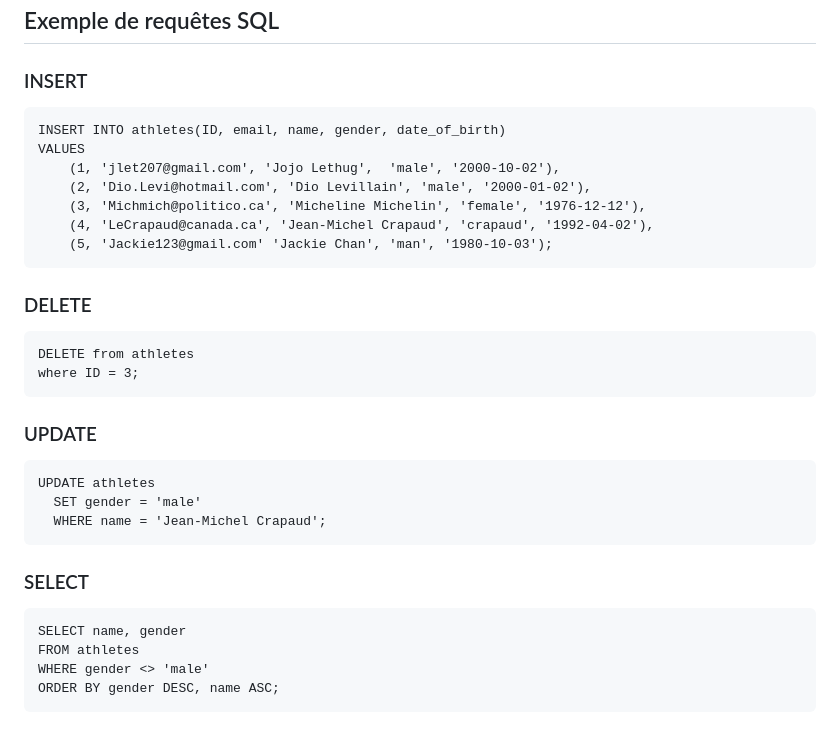
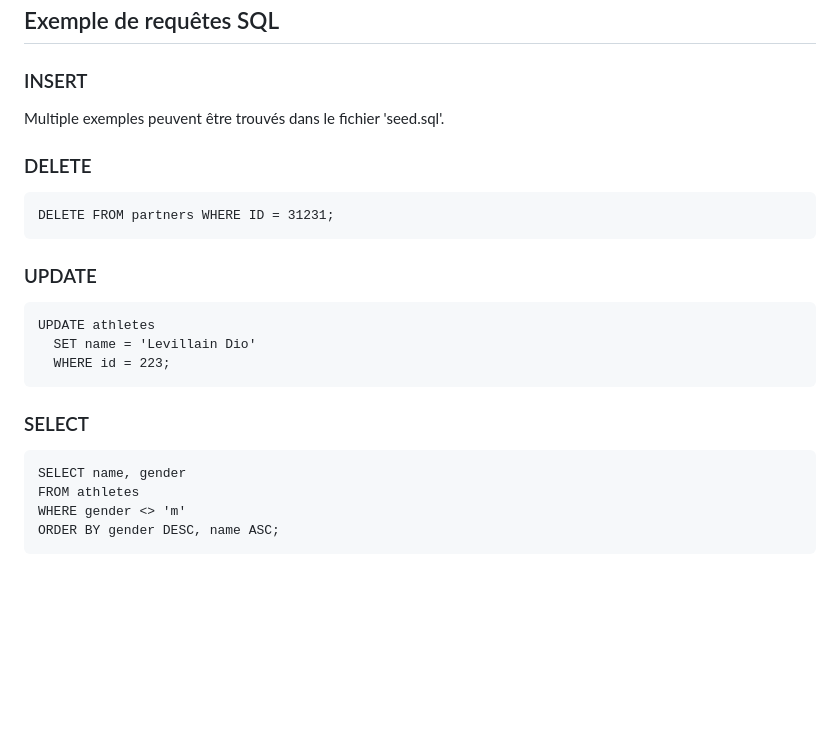
Before and after one commit to Arlolic/ProjetCSI2532, a Markdown page: README.md, the part around the change printed below. Rendered like a GitHub page; blank space fills up the shorter version.

````diff
--- a/README.md
+++ b/README.md
@@ -45,29 +43,20 @@ Si vous utilisez AMPPS avec postgreSQL ver 13, notez une incompatibiliter de enc
 
 <h3>INSERT</h3>
 
-```
-INSERT INTO athletes(ID, email, name, gender, date_of_birth)
-VALUES
-	(1, 'jlet207@gmail.com', 'Jojo Lethug',  'male', '2000-10-02'),
-	(2, 'Dio.Levi@hotmail.com', 'Dio Levillain', 'male', '2000-01-02'),
-	(3, 'Michmich@politico.ca', 'Micheline Michelin', 'female', '1976-12-12'),
-	(4, 'LeCrapaud@canada.ca', 'Jean-Michel Crapaud', 'crapaud', '1992-04-02'),
-	(5, 'Jackie123@gmail.com' 'Jackie Chan', 'man', '1980-10-03');
-```
+Multiple exemples peuvent être trouvés dans le fichier 'seed.sql'.
 
 <h3>DELETE</h3>
 
 ```
-DELETE from athletes
-where ID = 3;
+DELETE FROM partners WHERE ID = 31231;
 ```
 
 <h3>UPDATE</h3>
 
 ```
 UPDATE athletes
-  SET gender = 'male'
-  WHERE name = 'Jean-Michel Crapaud';
+  SET name = 'Levillain Dio'
+  WHERE id = 223;
 ```
 
 <h3>SELECT</h3>
@@ -75,6 +64,6 @@ UPDATE athletes
 ```
 SELECT name, gender
 FROM athletes
-WHERE gender <> 'male'
+WHERE gender <> 'm'
 ORDER BY gender DESC, name ASC;
 ```
````
Also changed, not shown: other parts of README.md (+10 -12 lines), diagrams/ER_livrable3.PNG, diagrams/RM_livrable3.PNG, 15 other files.
